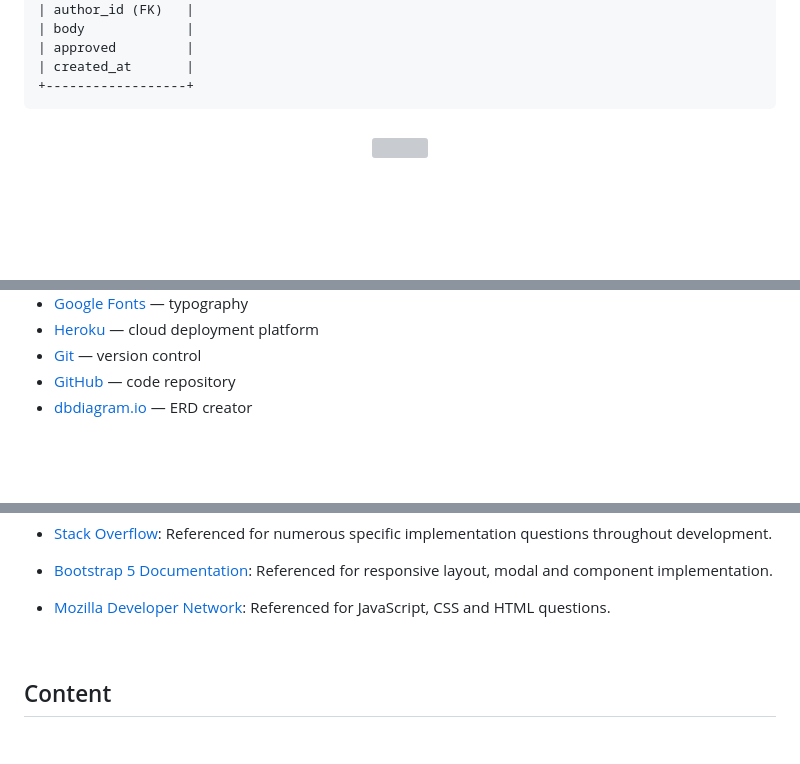
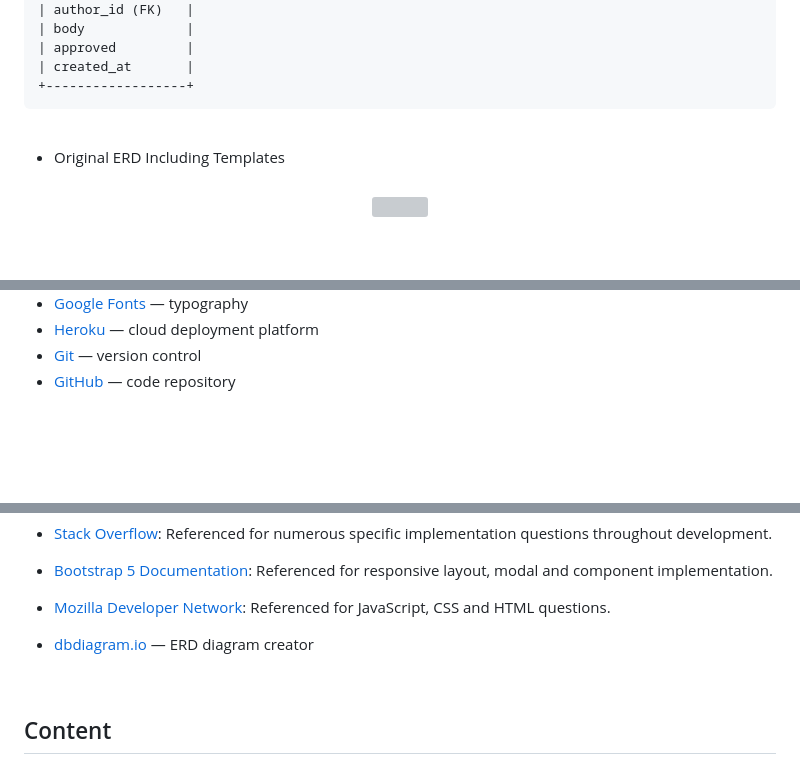
Before and after one commit to yinyangsammy/hip-trip-hooray, a Markdown page: README.md, 3 parts joined by grey strips. Rendered like a GitHub page; blank space fills up the shorter version; grey boxes are pictures that could not be loaded.

Commit message:
README final draft 2.0 complete

````diff
--- a/README.md
+++ b/README.md
@@ -503,6 +507,9 @@ Itinerary
 | created_at       |
 +------------------+
 ```
+<br>
+
+-   Original ERD Including Templates
 
 <h3 align="center"><img src="static/readme/hiptriphooray-erd.png"></h3>
 
@@ -643,7 +653,6 @@ Trip.objects.get(pk=pk, owner=request.user)
 - [Heroku](https://www.heroku.com/) — cloud deployment platform
 - [Git](https://git-scm.com/) — version control
 - [GitHub](https://github.com/) — code repository
-- [dbdiagram.io](https://dbdiagram.io/home) — ERD creator
 
 <br>
 <br>
@@ -1287,6 +1296,8 @@ By forking the GitHub Repository we make a copy of the original repository on ou
 
 -   [Mozilla Developer Network](https://developer.mozilla.org/): Referenced for JavaScript, CSS and HTML questions.
 
+-   [dbdiagram.io](https://dbdiagram.io/home) — ERD diagram creator
+
 <br>
 
 ## Content
````
Also changed, not shown: other parts of README.md (+10 -2 lines).
